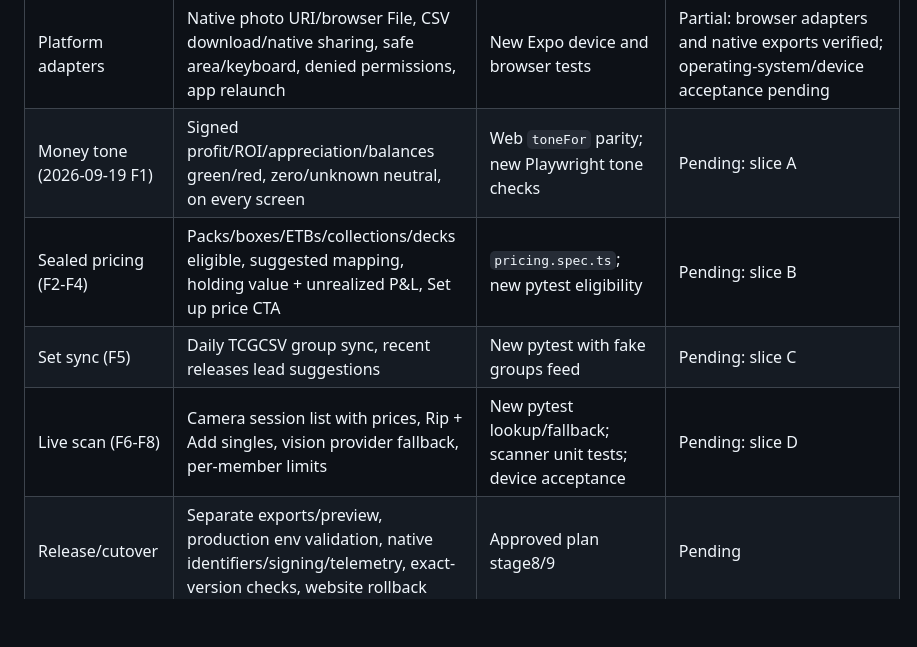
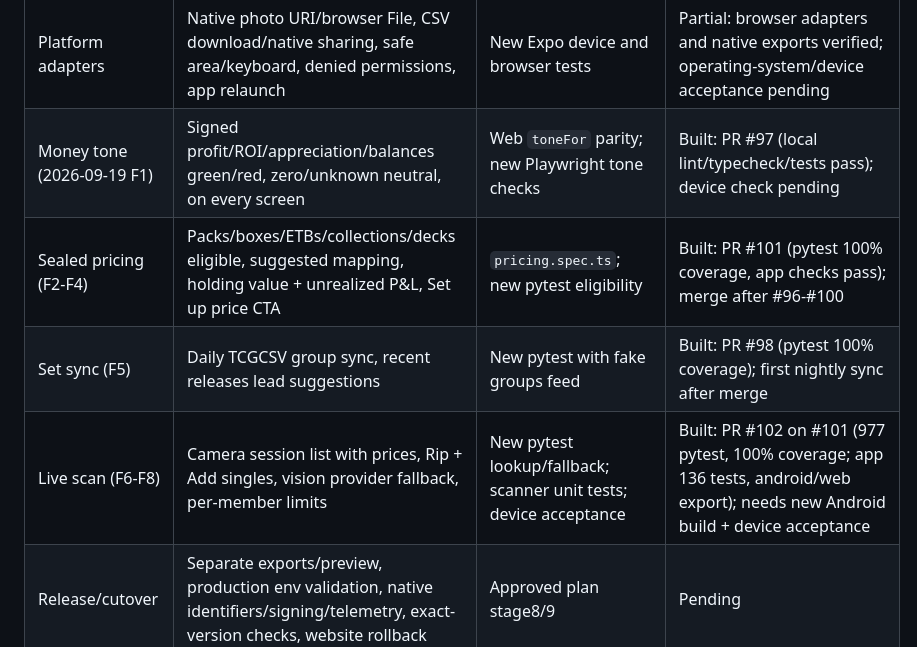
Before and after one commit to Galcome/TCG-Tracking, a Markdown page: docs/requirements/expo-parity-tracker.md, the part around the change. Drawn GitHub-style; blank space fills up the shorter version.

Commit message:
docs: record slice A-D gate status in the parity tracker
Co-Authored-By: Claude Opus 5 <noreply@anthropic.com>

```diff
--- a/docs/requirements/expo-parity-tracker.md
+++ b/docs/requirements/expo-parity-tracker.md
@@ -26,10 +26,10 @@ foundation owner until its interface is stable.
 | Pricing | Catalog discovery/manual confirmation, variants/subtypes, mapping enable/disable, refresh, stale/unavailable, graded exclusions | `pricing.spec.ts` | Partial: mapping/discovery no-write browser checks verified; native acceptance pending |
 | Reports/Vault | Group/filter/month/tier/set/lineage, ageing, attention, manual valuations, appreciation separate from profit, CSV export | `rollups.spec.ts`, `vault.spec.ts`, `reports-chart.spec.ts`, `exports.spec.ts` | Partial: browser reports/Vault/lineage/CSV verified; native sharing and consolidated review pending |
 | Platform adapters | Native photo URI/browser File, CSV download/native sharing, safe area/keyboard, denied permissions, app relaunch | New Expo device and browser tests | Partial: browser adapters and native exports verified; operating-system/device acceptance pending |
-| Money tone (2026-09-19 F1) | Signed profit/ROI/appreciation/balances green/red, zero/unknown neutral, on every screen | Web `toneFor` parity; new Playwright tone checks | Pending: slice A |
-| Sealed pricing (F2-F4) | Packs/boxes/ETBs/collections/decks eligible, suggested mapping, holding value + unrealized P&L, Set up price CTA | `pricing.spec.ts`; new pytest eligibility | Pending: slice B |
-| Set sync (F5) | Daily TCGCSV group sync, recent releases lead suggestions | New pytest with fake groups feed | Pending: slice C |
-| Live scan (F6-F8) | Camera session list with prices, Rip + Add singles, vision provider fallback, per-member limits | New pytest lookup/fallback; scanner unit tests; device acceptance | Pending: slice D |
+| Money tone (2026-09-19 F1) | Signed profit/ROI/appreciation/balances green/red, zero/unknown neutral, on every screen | Web `toneFor` parity; new Playwright tone checks | Built: PR #97 (local lint/typecheck/tests pass); device check pending |
+| Sealed pricing (F2-F4) | Packs/boxes/ETBs/collections/decks eligible, suggested mapping, holding value + unrealized P&L, Set up price CTA | `pricing.spec.ts`; new pytest eligibility | Built: PR #101 (pytest 100% coverage, app checks pass); merge after #96-#100 |
+| Set sync (F5) | Daily TCGCSV group sync, recent releases lead suggestions | New pytest with fake groups feed | Built: PR #98 (pytest 100% coverage); first nightly sync after merge |
+| Live scan (F6-F8) | Camera session list with prices, Rip + Add singles, vision provider fallback, per-member limits | New pytest lookup/fallback; scanner unit tests; device acceptance | Built: PR #102 on #101 (977 pytest, 100% coverage; app 136 tests, android/web export); needs new Android build + device acceptance |
 | Release/cutover | Separate exports/preview, production env validation, native identifiers/signing/telemetry, exact-version checks, website rollback | Approved plan stage8/9 | Pending |
 
 ## Acceptance evidence
```
